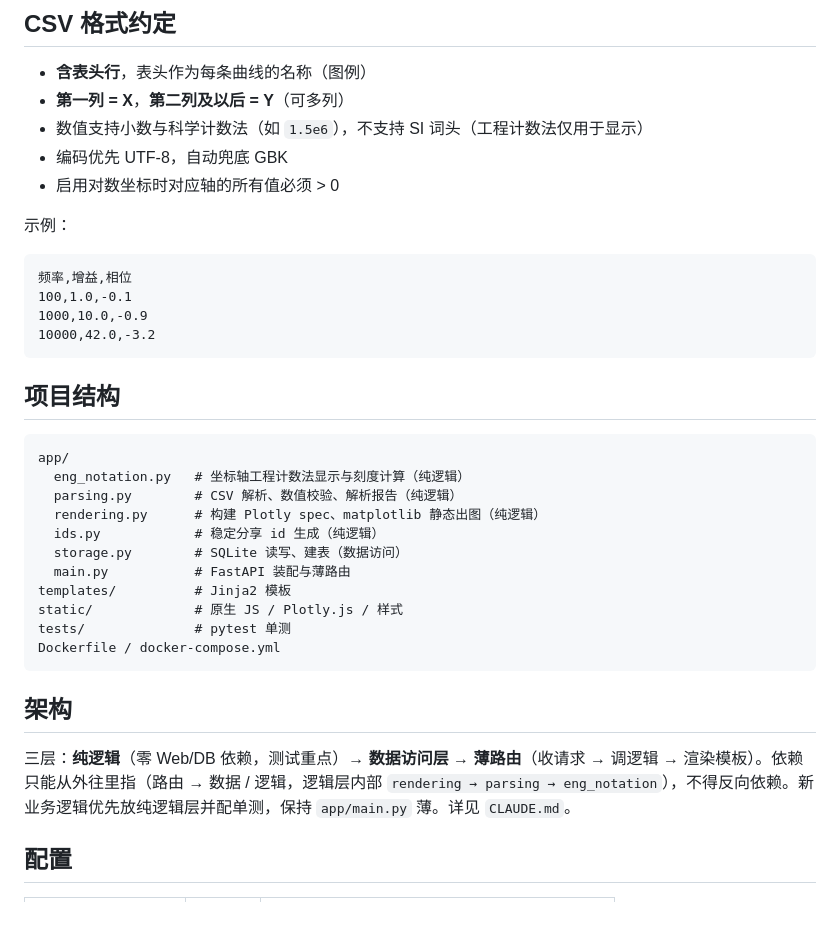
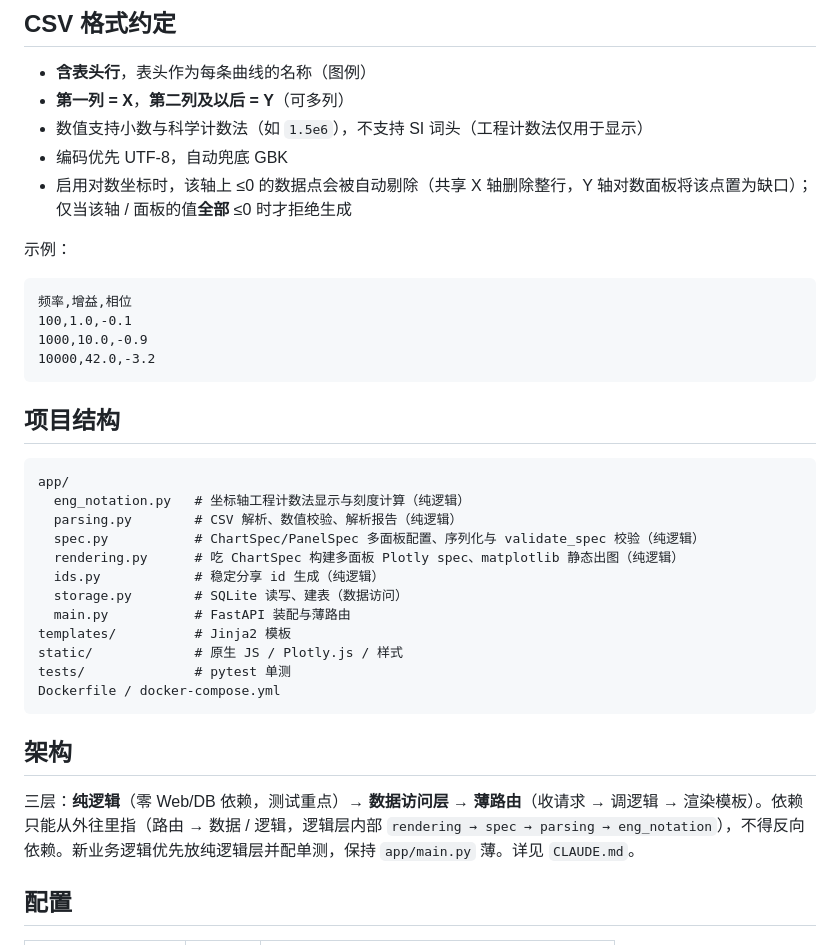
Before and after one commit to aixia715/plotpin, a Markdown page: README.md, the part around the change. Drawn GitHub-style; blank space fills up the shorter version.

Commit message:
docs(readme): 修正对数坐标剔除行为描述并补 spec.py 层（评审第3点）
- 对数坐标约定改为反映 issue 18 实际行为：≤0 点自动剔除（X 删整行、
  Y 置缺口），仅全 ≤0 才拒绝，替换过时的"所有值必须 >0"。
- 项目结构补 spec.py、架构依赖链补 spec，与 CLAUDE.md 及现有代码一致。

Co-Authored-By: Claude Opus 4.8 <noreply@anthropic.com>

```diff
--- a/README.md
+++ b/README.md
@@ -58,7 +58,7 @@ pytest -q
 - **第一列 = X**，**第二列及以后 = Y**（可多列）
 - 数值支持小数与科学计数法（如 `1.5e6`），不支持 SI 词头（工程计数法仅用于显示）
 - 编码优先 UTF-8，自动兜底 GBK
-- 启用对数坐标时对应轴的所有值必须 > 0
+- 启用对数坐标时，该轴上 ≤0 的数据点会被自动剔除（共享 X 轴删除整行，Y 轴对数面板将该点置为缺口）；仅当该轴 / 面板的值**全部** ≤0 时才拒绝生成
 
 示例：
 
@@ -75,7 +75,8 @@ pytest -q
 app/
   eng_notation.py   # 坐标轴工程计数法显示与刻度计算（纯逻辑）
   parsing.py        # CSV 解析、数值校验、解析报告（纯逻辑）
-  rendering.py      # 构建 Plotly spec、matplotlib 静态出图（纯逻辑）
+  spec.py           # ChartSpec/PanelSpec 多面板配置、序列化与 validate_spec 校验（纯逻辑）
+  rendering.py      # 吃 ChartSpec 构建多面板 Plotly spec、matplotlib 静态出图（纯逻辑）
   ids.py            # 稳定分享 id 生成（纯逻辑）
   storage.py        # SQLite 读写、建表（数据访问）
   main.py           # FastAPI 装配与薄路由
@@ -87,7 +88,7 @@ Dockerfile / docker-compose.yml
 
 ## 架构
 
-三层：**纯逻辑**（零 Web/DB 依赖，测试重点）→ **数据访问层** → **薄路由**（收请求 → 调逻辑 → 渲染模板）。依赖只能从外往里指（路由 → 数据 / 逻辑，逻辑层内部 `rendering → parsing → eng_notation`），不得反向依赖。新业务逻辑优先放纯逻辑层并配单测，保持 `app/main.py` 薄。详见 `CLAUDE.md`。
+三层：**纯逻辑**（零 Web/DB 依赖，测试重点）→ **数据访问层** → **薄路由**（收请求 → 调逻辑 → 渲染模板）。依赖只能从外往里指（路由 → 数据 / 逻辑，逻辑层内部 `rendering → spec → parsing → eng_notation`），不得反向依赖。新业务逻辑优先放纯逻辑层并配单测，保持 `app/main.py` 薄。详见 `CLAUDE.md`。
 
 ## 配置
 
```
